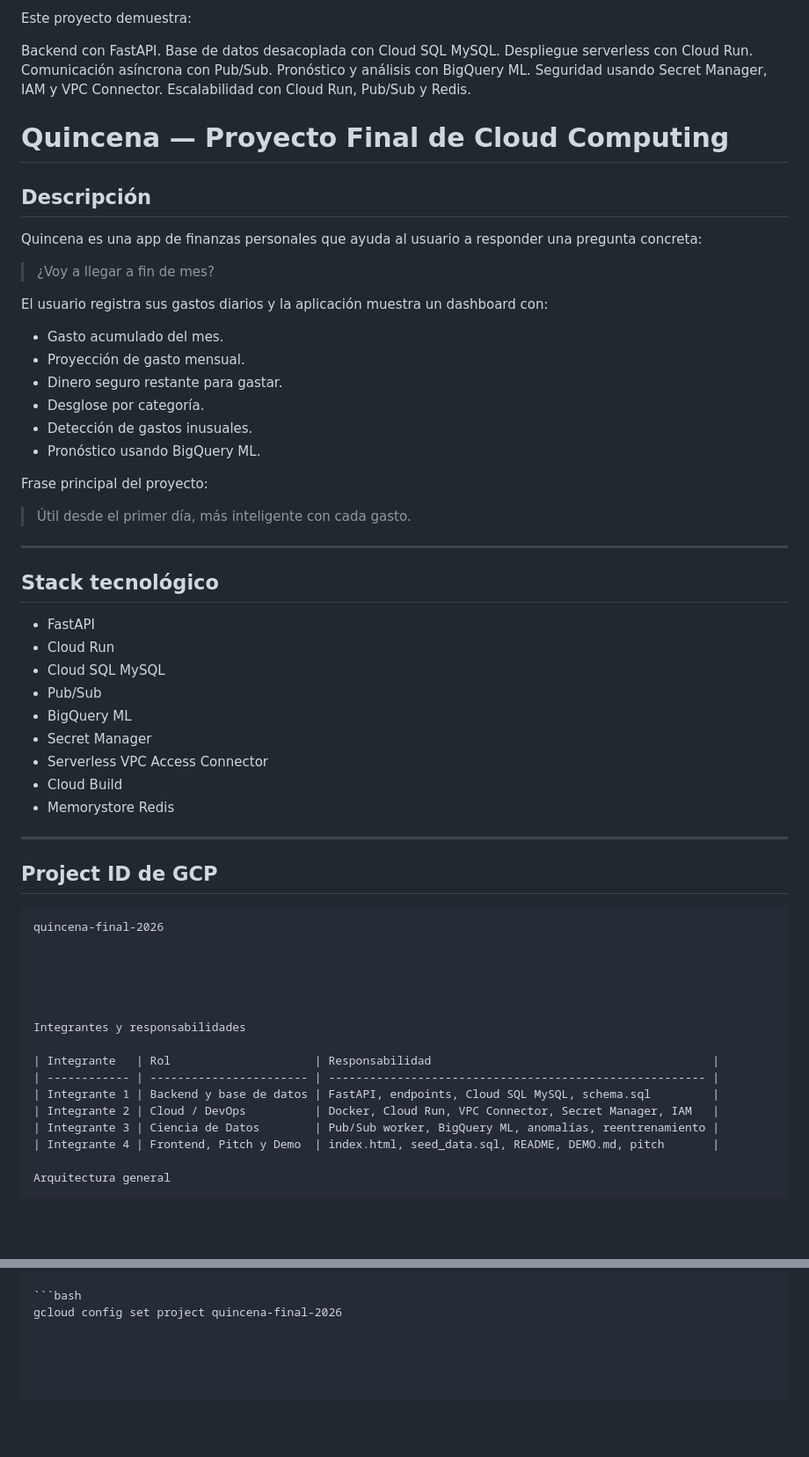
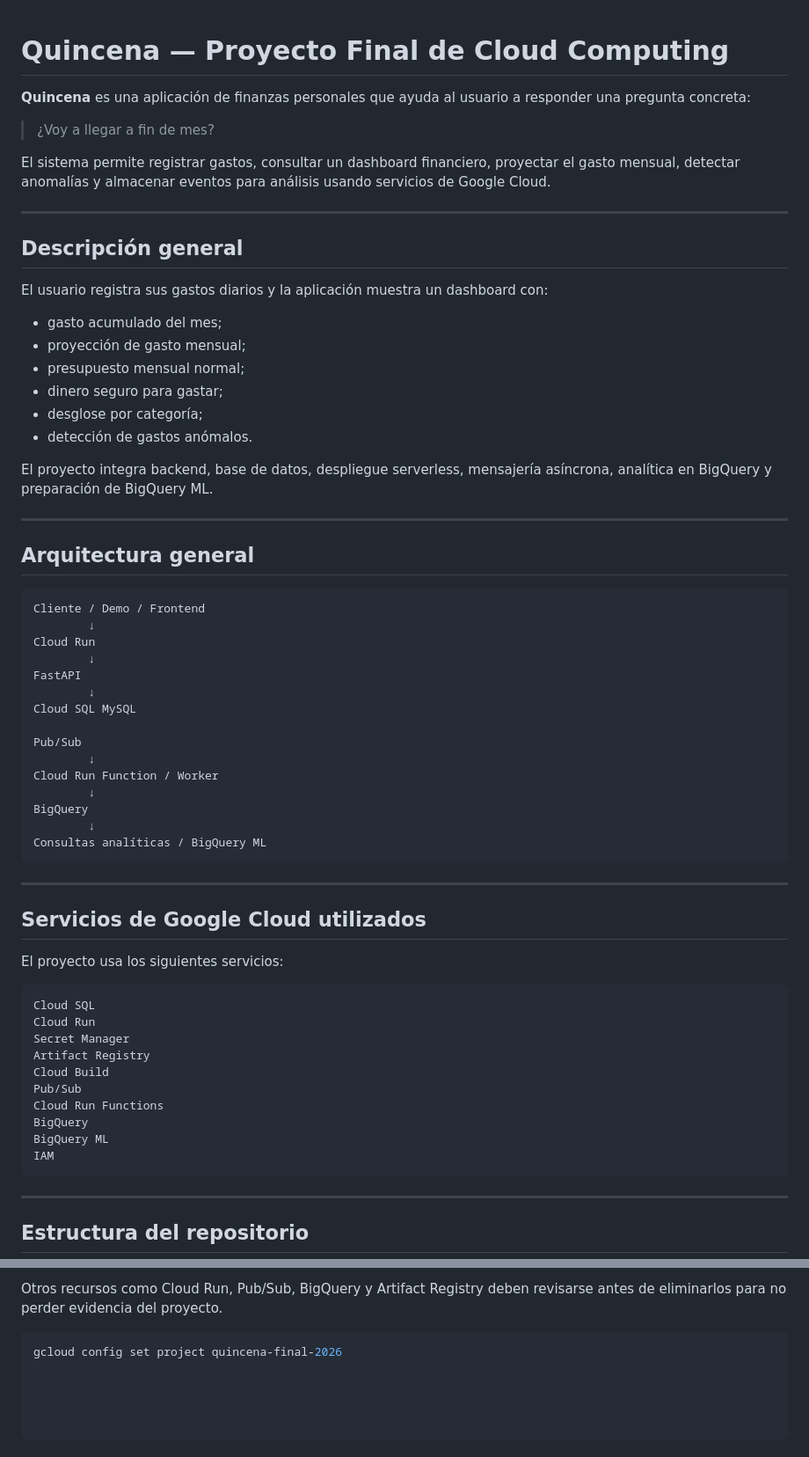
Before and after one commit to Mario-cloud-prog/quincena-cloud-final, a Markdown page: README.md, 2 parts joined by grey strips. Shown at 88% size. Drawn GitHub-style; blank space fills up the shorter version.

Commit message:
Update README.md
Actualiza README final del proyecto

````diff
--- a/README.md
+++ b/README.md
@@ -1,68 +1,68 @@
-Este proyecto demuestra:
-
-Backend con FastAPI.
-Base de datos desacoplada con Cloud SQL MySQL.
-Despliegue serverless con Cloud Run.
-Comunicación asíncrona con Pub/Sub.
-Pronóstico y análisis con BigQuery ML.
-Seguridad usando Secret Manager, IAM y VPC Connector.
-Escalabilidad con Cloud Run, Pub/Sub y Redis.
-
-
 # Quincena — Proyecto Final de Cloud Computing
 
-## Descripción
-
-Quincena es una app de finanzas personales que ayuda al usuario a responder una pregunta concreta:
+**Quincena** es una aplicación de finanzas personales que ayuda al usuario a responder una pregunta concreta:
 
 > ¿Voy a llegar a fin de mes?
 
-El usuario registra sus gastos diarios y la aplicación muestra un dashboard con:
-
-- Gasto acumulado del mes.
-- Proyección de gasto mensual.
-- Dinero seguro restante para gastar.
-- Desglose por categoría.
-- Detección de gastos inusuales.
-- Pronóstico usando BigQuery ML.
-
-Frase principal del proyecto:
-
-> Útil desde el primer día, más inteligente con cada gasto.
+El sistema permite registrar gastos, consultar un dashboard financiero, proyectar el gasto mensual, detectar anomalías y almacenar eventos para análisis usando servicios de Google Cloud.
 
 ---
 
-## Stack tecnológico
+## Descripción general
 
-- FastAPI
-- Cloud Run
-- Cloud SQL MySQL
-- Pub/Sub
-- BigQuery ML
-- Secret Manager
-- Serverless VPC Access Connector
-- Cloud Build
-- Memorystore Redis
+El usuario registra sus gastos diarios y la aplicación muestra un dashboard con:
+
+- gasto acumulado del mes;
+- proyección de gasto mensual;
+- presupuesto mensual normal;
+- dinero seguro para gastar;
+- desglose por categoría;
+- detección de gastos anómalos.
+
+El proyecto integra backend, base de datos, despliegue serverless, mensajería asíncrona, analítica en BigQuery y preparación de BigQuery ML.
 
 ---
 
-## Project ID de GCP
+## Arquitectura general
 
 ```txt
-quincena-final-2026
+Cliente / Demo / Frontend
+        ↓
+Cloud Run
+        ↓
+FastAPI
+        ↓
+Cloud SQL MySQL
 
+Pub/Sub
+        ↓
+Cloud Run Function / Worker
+        ↓
+BigQuery
+        ↓
+Consultas analíticas / BigQuery ML
+```
 
+---
 
+## Servicios de Google Cloud utilizados
 
+El proyecto usa los siguientes servicios:
 
-Integrantes y responsabilidades
+```txt
+Cloud SQL
+Cloud Run
+Secret Manager
+Artifact Registry
+Cloud Build
+Pub/Sub
+Cloud Run Functions
+BigQuery
+BigQuery ML
+IAM
+```
 
-| Integrante   | Rol                     | Responsabilidad                                         |
-| ------------ | ----------------------- | ------------------------------------------------------- |
-| Integrante 1 | Backend y base de datos | FastAPI, endpoints, Cloud SQL MySQL, schema.sql         |
-| Integrante 2 | Cloud / DevOps          | Docker, Cloud Run, VPC Connector, Secret Manager, IAM   |
-| Integrante 3 | Ciencia de Datos        | Pub/Sub worker, BigQuery ML, anomalías, reentrenamiento |
-| Integrante 4 | Frontend, Pitch y Demo  | index.html, seed_data.sql, README, DEMO.md, pitch       |
+---
 
-Arquitectura general
+## Estructura del repositorio
 
@@ -244,3 +560,4 @@ Comando para seleccionar el proyecto:
+Otros recursos como Cloud Run, Pub/Sub, BigQuery y Artifact Registry deben revisarse antes de eliminarlos para no perder evidencia del proyecto.
 
 ```bash
 gcloud config set project quincena-final-2026
````
Also changed, not shown: other parts of README.md (+434 -118 lines).
